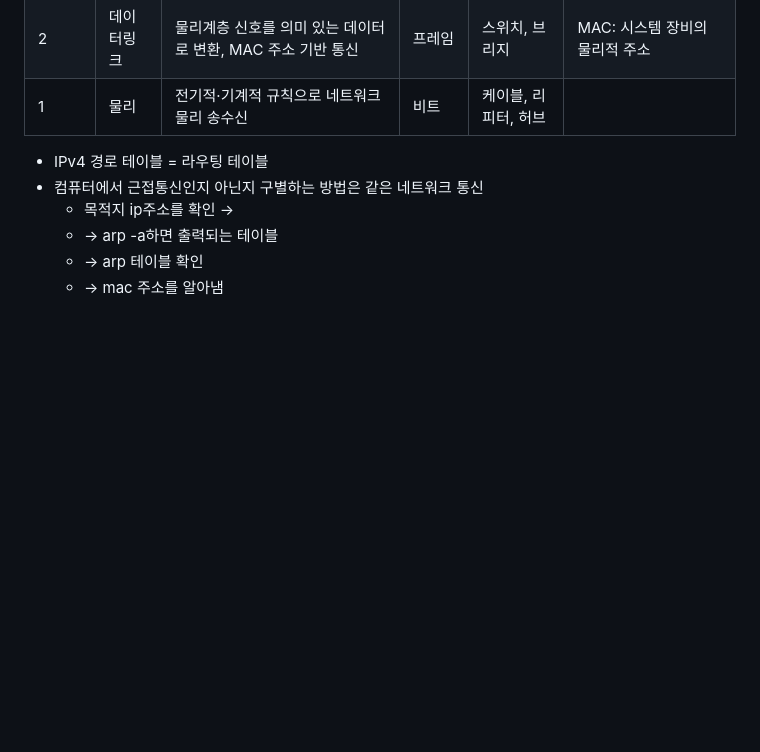
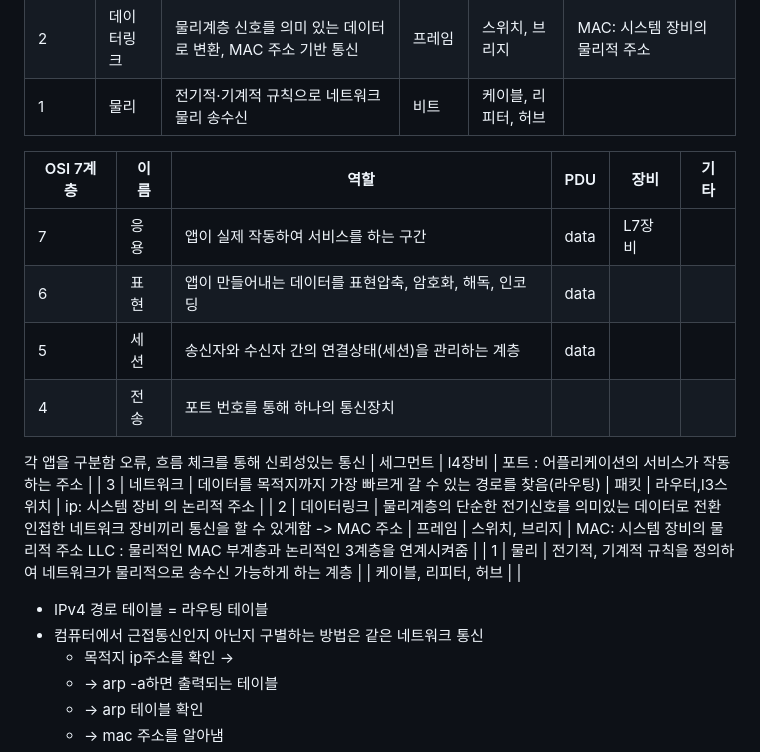
Before and after one commit to baeseojin/infra-security-til, a Markdown page: Feb/26-02-02.md, the part around the change. Rendered like a GitHub page; blank space fills up the shorter version.

```diff
--- a/Feb/26-02-02.md
+++ b/Feb/26-02-02.md
@@ -35,6 +35,21 @@
 | 3 | 네트워크 | 데이터를 목적지까지 가장 빠르게 갈 수 있는 경로를 찾음(라우팅) | 패킷 | 라우터, L3스위치 | IP: 시스템 장비의 논리적 주소 |
 | 2 | 데이터링크 | 물리계층 신호를 의미 있는 데이터로 변환, MAC 주소 기반 통신 | 프레임 | 스위치, 브리지 | MAC: 시스템 장비의 물리적 주소 |
 | 1 | 물리 | 전기적·기계적 규칙으로 네트워크 물리 송수신 | 비트 | 케이블, 리피터, 허브 | |
+
+| OSI 7계층 | 이름 | 역할 | PDU | 장비 | 기타 |
+| --- | --- | --- | --- | --- | --- |
+| 7 | 응용 | 앱이 실제 작동하여 서비스를 하는 구간 | data | L7장비 |  |
+| 6 | 표현 | 앱이 만들어내는 데이터를 표현압축, 암호화, 해독, 인코딩 | data |  |  |
+| 5 | 세션 | 송신자와 수신자 간의 연결상태(세션)을 관리하는 계층 | data |  |  |
+| 4 | 전송 | 포트 번호를 통해 하나의 통신장치
+각 앱을 구분함
+오류, 흐름 체크를 통해 신뢰성있는 통신 | 세그먼트 | l4장비 | 포트 : 어플리케이션의 서비스가 작동하는 주소 |
+| 3 | 네트워크 | 데이터를 목적지까지 가장 빠르게 갈 수 있는 경로를 찾음(라우팅) | 패킷 | 라우터,l3스위치 | ip: 시스템 장비 의 논리적 주소 |
+| 2 | 데이터링크 | 물리계층의 단순한 전기신호를 의미있는 데이터로 전환
+인접한 네트워크 장비끼리 통신을 할 수 있게함 -> MAC 주소 | 프레임 | 스위치, 브리지 | MAC: 시스템 장비의 물리적 주소
+LLC : 물리적인 MAC 부계층과 논리적인 3계층을 연계시켜줌 |
+| 1 | 물리 | 전기적, 기계적 규칙을 정의하여 네트워크가 물리적으로 송수신 가능하게 하는 계층 |  | 케이블, 리피터, 허브 |  |
+
 - IPv4 경로 테이블 = 라우팅 테이블
 - 컴퓨터에서 근접통신인지 아닌지 구별하는 방법은  같은 네트워크 통신
     - 목적지 ip주소를 확인 →
```
